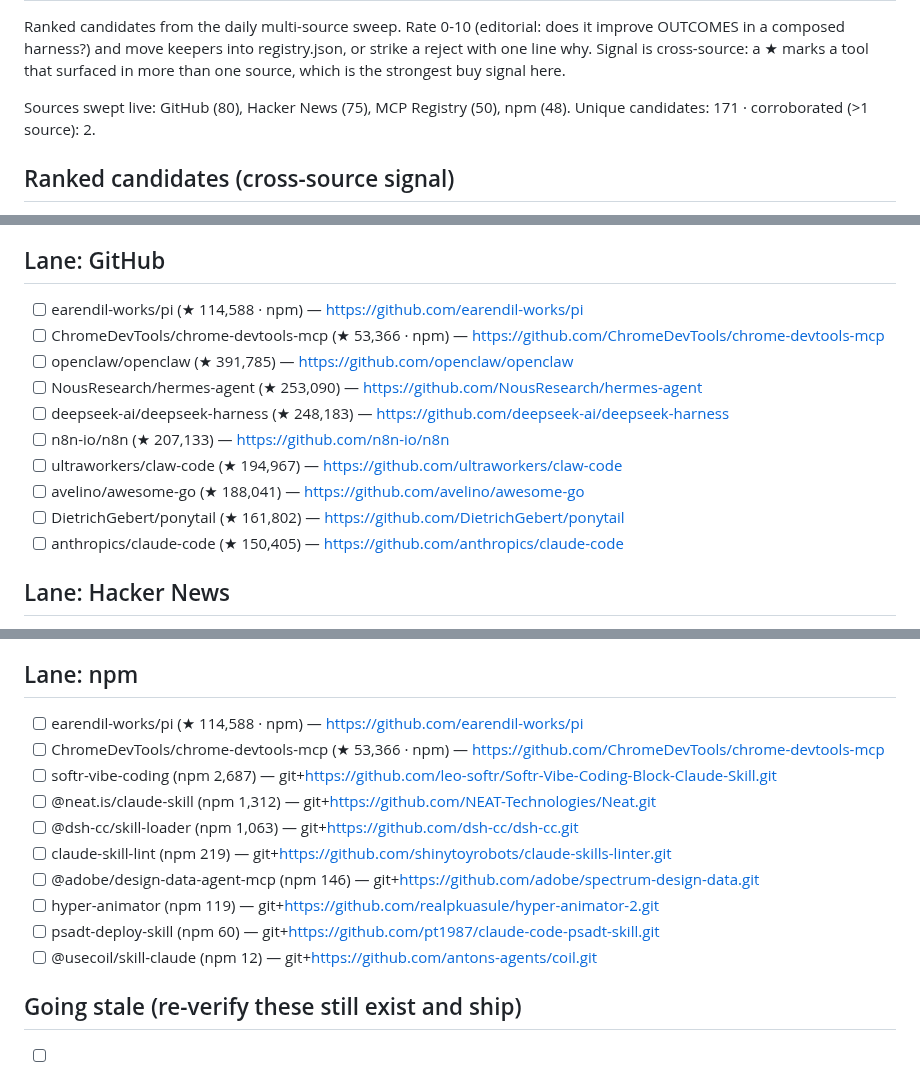
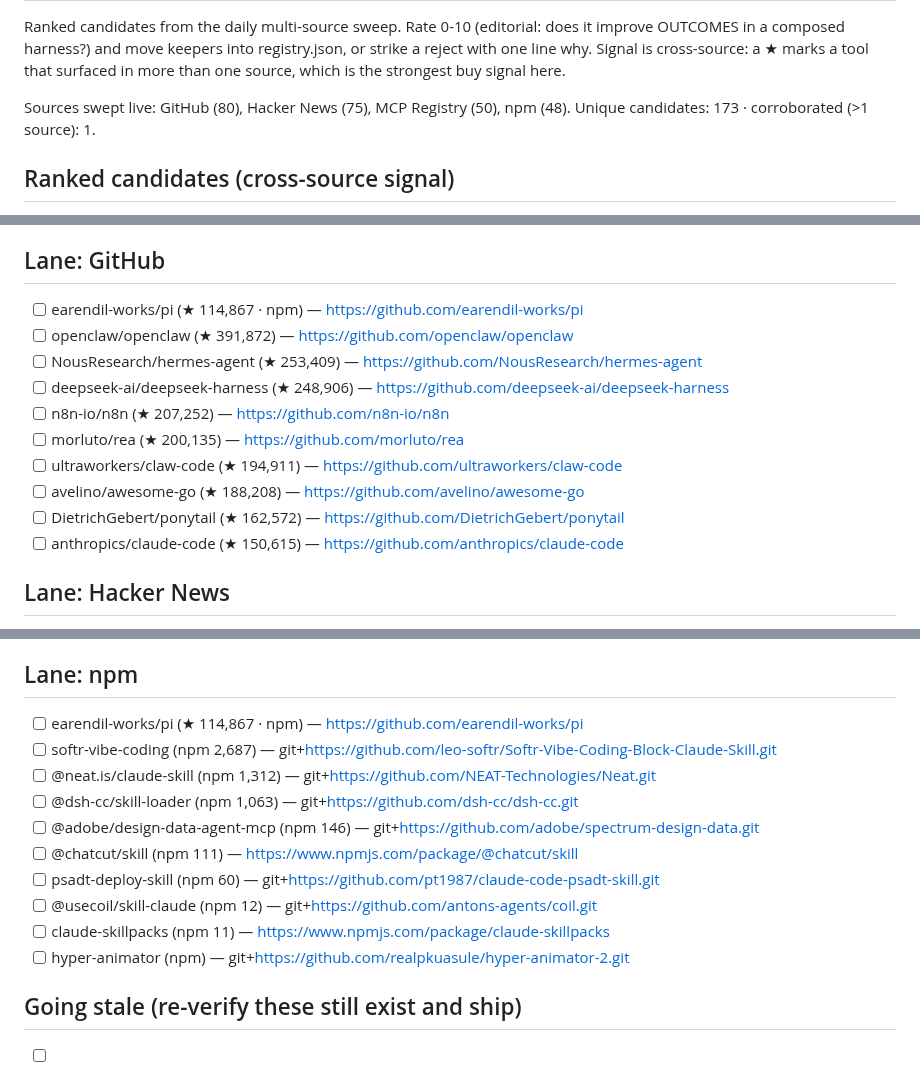
Before and after one commit to prajval-kesireddy/meta-harness, a Markdown page: metaharness/registry/INBOX.md, 3 parts joined by grey strips. GitHub-like rendering.

```diff
--- a/metaharness/registry/INBOX.md
+++ b/metaharness/registry/INBOX.md
@@ -3,7 +3,7 @@
 Ranked candidates from the daily multi-source sweep. Rate 0-10 (editorial: does it improve OUTCOMES in a composed harness?) and move keepers into registry.json, or strike a reject with one line why. Signal is cross-source: a ★ marks a tool that surfaced in more than one source, which is the strongest buy signal here.
 
 Sources swept live: GitHub (80), Hacker News (75), MCP Registry (50), npm (48).
-Unique candidates: 171 · corroborated (>1 source): 2.
+Unique candidates: 173 · corroborated (>1 source): 1.
 
 ## Ranked candidates (cross-source signal)
 
@@ -40,15 +40,15 @@ Unique candidates: 171 · corroborated (>1 source): 2.
 
 ## Lane: GitHub
-- [ ] earendil-works/pi (★ 114,588 · npm) — https://github.com/earendil-works/pi
-- [ ] ChromeDevTools/chrome-devtools-mcp (★ 53,366 · npm) — https://github.com/ChromeDevTools/chrome-devtools-mcp
-- [ ] openclaw/openclaw (★ 391,785) — https://github.com/openclaw/openclaw
-- [ ] NousResearch/hermes-agent (★ 253,090) — https://github.com/NousResearch/hermes-agent
-- [ ] deepseek-ai/deepseek-harness (★ 248,183) — https://github.com/deepseek-ai/deepseek-harness
-- [ ] n8n-io/n8n (★ 207,133) — https://github.com/n8n-io/n8n
-- [ ] ultraworkers/claw-code (★ 194,967) — https://github.com/ultraworkers/claw-code
-- [ ] avelino/awesome-go (★ 188,041) — https://github.com/avelino/awesome-go
-- [ ] DietrichGebert/ponytail (★ 161,802) — https://github.com/DietrichGebert/ponytail
-- [ ] anthropics/claude-code (★ 150,405) — https://github.com/anthropics/claude-code
+- [ ] earendil-works/pi (★ 114,867 · npm) — https://github.com/earendil-works/pi
+- [ ] openclaw/openclaw (★ 391,872) — https://github.com/openclaw/openclaw
+- [ ] NousResearch/hermes-agent (★ 253,409) — https://github.com/NousResearch/hermes-agent
+- [ ] deepseek-ai/deepseek-harness (★ 248,906) — https://github.com/deepseek-ai/deepseek-harness
+- [ ] n8n-io/n8n (★ 207,252) — https://github.com/n8n-io/n8n
+- [ ] morluto/rea (★ 200,135) — https://github.com/morluto/rea
+- [ ] ultraworkers/claw-code (★ 194,911) — https://github.com/ultraworkers/claw-code
+- [ ] avelino/awesome-go (★ 188,208) — https://github.com/avelino/awesome-go
+- [ ] DietrichGebert/ponytail (★ 162,572) — https://github.com/DietrichGebert/ponytail
+- [ ] anthropics/claude-code (★ 150,615) — https://github.com/anthropics/claude-code
 
 ## Lane: Hacker News
 - [ ] DeepClaude – Claude Code agent loop with DeepSeek V4 Pro (HN 678) — https://github.com/aattaran/deepclaude
@@ -75,16 +75,16 @@ Unique candidates: 171 · corroborated (>1 source): 2.
 - [ ] ai.abmeter/abmeter (new) — https://github.com/abmeter/abmeter
 
 ## Lane: npm
-- [ ] earendil-works/pi (★ 114,588 · npm) — https://github.com/earendil-works/pi
-- [ ] ChromeDevTools/chrome-devtools-mcp (★ 53,366 · npm) — https://github.com/ChromeDevTools/chrome-devtools-mcp
+- [ ] earendil-works/pi (★ 114,867 · npm) — https://github.com/earendil-works/pi
 - [ ] softr-vibe-coding (npm 2,687) — git+https://github.com/leo-softr/Softr-Vibe-Coding-Block-Claude-Skill.git
 - [ ] @neat.is/claude-skill (npm 1,312) — git+https://github.com/NEAT-Technologies/Neat.git
 - [ ] @dsh-cc/skill-loader (npm 1,063) — git+https://github.com/dsh-cc/dsh-cc.git
-- [ ] claude-skill-lint (npm 219) — git+https://github.com/shinytoyrobots/claude-skills-linter.git
 - [ ] @adobe/design-data-agent-mcp (npm 146) — git+https://github.com/adobe/spectrum-design-data.git
-- [ ] hyper-animator (npm 119) — git+https://github.com/realpkuasule/hyper-animator-2.git
+- [ ] @chatcut/skill (npm 111) — https://www.npmjs.com/package/@chatcut/skill
 - [ ] psadt-deploy-skill (npm 60) — git+https://github.com/pt1987/claude-code-psadt-skill.git
 - [ ] @usecoil/skill-claude (npm 12) — git+https://github.com/antons-agents/coil.git
+- [ ] claude-skillpacks (npm 11) — https://www.npmjs.com/package/claude-skillpacks
+- [ ] hyper-animator (npm) — git+https://github.com/realpkuasule/hyper-animator-2.git
 
 ## Going stale (re-verify these still exist and ship)
 - [ ] anthropics/skills: frontend-design (last verified 2026-08-13)
```
Also changed, not shown: other parts of metaharness/registry/INBOX.md (+31 -31 lines).
